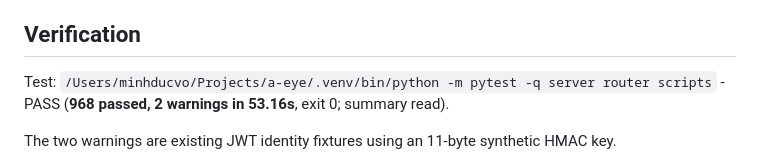
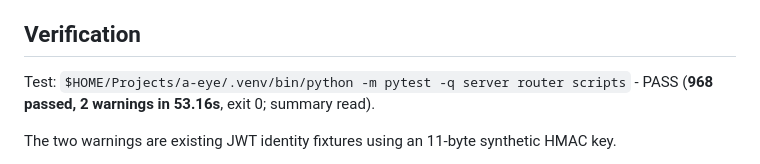
Before and after one commit to minhducvo04/a-eye, a Markdown page: docs/results/refocus-electronics-tie.md, the part around the change. GitHub-like rendering.

Commit message:
Scrub home paths from the refocus report
Co-Authored-By: Claude Opus 5.5 <noreply@anthropic.com>

```diff
--- a/docs/results/refocus-electronics-tie.md
+++ b/docs/results/refocus-electronics-tie.md
@@ -13,7 +13,7 @@ Implemented on `pkg/refocus` in this worktree. No push or deployment.
 
 ## Verification
 
-Test: `/Users/minhducvo/Projects/a-eye/.venv/bin/python -m pytest -q server router scripts` - PASS (**968 passed, 2 warnings in 53.16s**, exit 0; summary read).
+Test: `$HOME/Projects/a-eye/.venv/bin/python -m pytest -q server router scripts` - PASS (**968 passed, 2 warnings in 53.16s**, exit 0; summary read).
 
 The two warnings are existing JWT identity fixtures using an 11-byte synthetic HMAC key.
 
```
